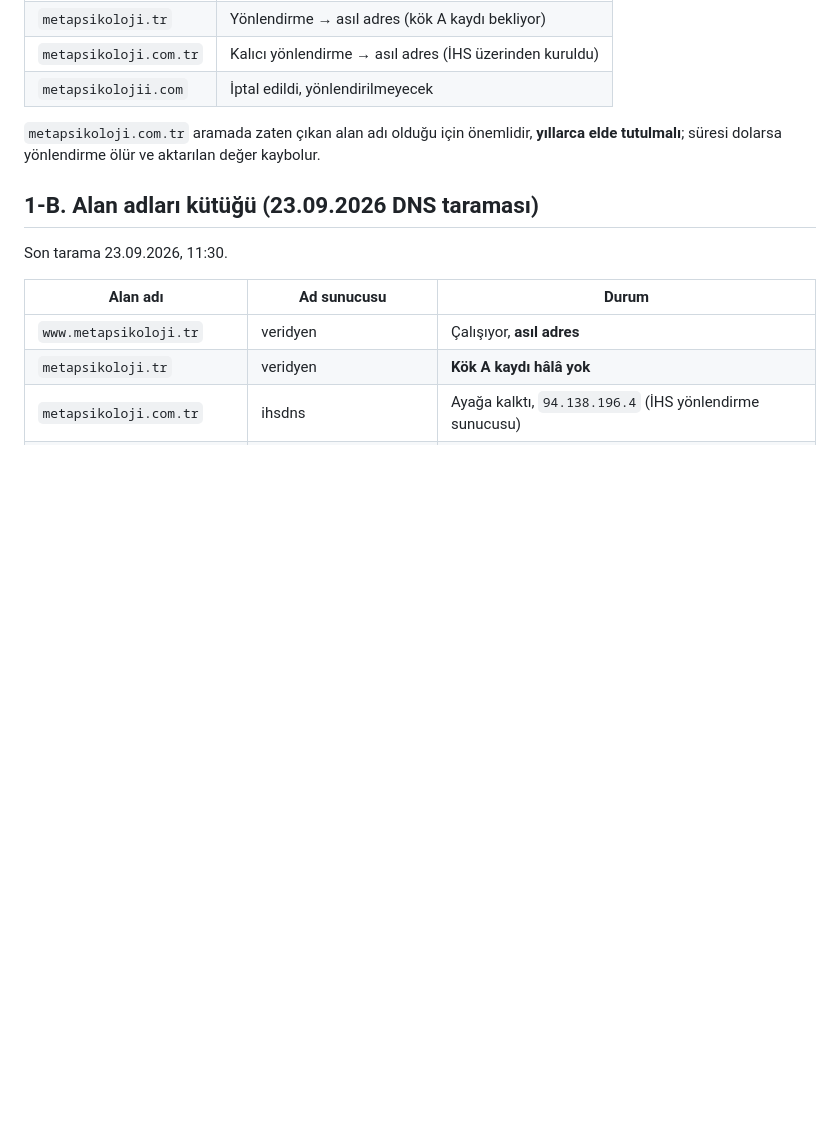
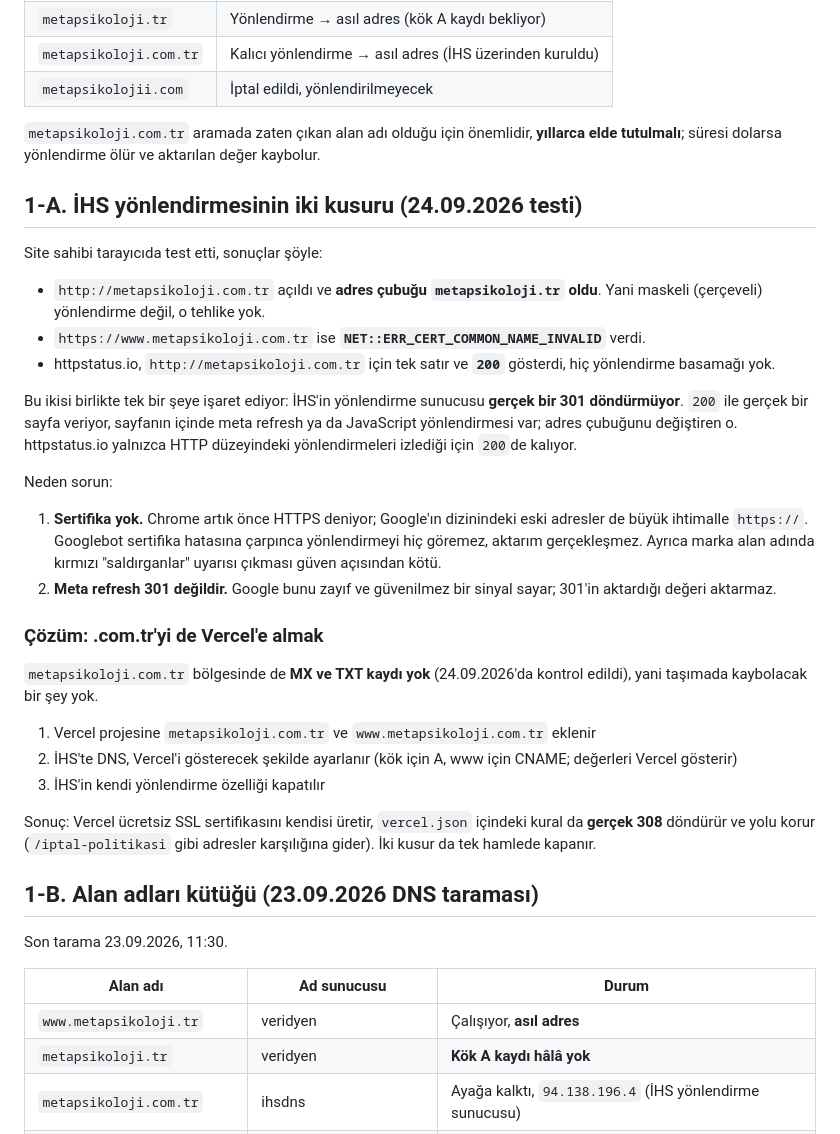
Before and after one commit to soydan-code/pskeminsoydan, a Markdown page: SEO-ADIMLAR.md, the part around the change. Rendered like a GitHub page; blank space fills up the shorter version.

Commit message:
Record why the registrar forwarding is not a real redirect
Browser and httpstatus.io disagree in a way that only one thing explains:
the forwarding host answers 200 with a page that redirects from inside it,
so the address bar changes while no 301 is ever sent. It also serves no
certificate for the domain, which is what Googlebot and an HTTPS-first
browser meet first.

Both fall away if that domain moves to Vercel, which issues the certificate
itself and lets the redirect rule already in vercel.json answer with a real
308. Its zone has no MX or TXT either, so the move loses nothing.

Co-Authored-By: Claude Opus 5 <noreply@anthropic.com>
Claude-Session: https://claude.ai/code/session_01CkRfVGEnby4SwUnK5iV2WV

```diff
--- a/SEO-ADIMLAR.md
+++ b/SEO-ADIMLAR.md
@@ -312,6 +312,48 @@ Bilinmesi gerekenler:
 **yıllarca elde tutulmalı**; süresi dolarsa yönlendirme ölür ve aktarılan
 değer kaybolur.
 
+## 1-A. İHS yönlendirmesinin iki kusuru (24.09.2026 testi)
+
+Site sahibi tarayıcıda test etti, sonuçlar şöyle:
+
+- `http://metapsikoloji.com.tr` açıldı ve **adres çubuğu `metapsikoloji.tr`
+  oldu**. Yani maskeli (çerçeveli) yönlendirme değil, o tehlike yok.
+- `https://www.metapsikoloji.com.tr` ise
+  **`NET::ERR_CERT_COMMON_NAME_INVALID`** verdi.
+- httpstatus.io, `http://metapsikoloji.com.tr` için tek satır ve
+  **`200`** gösterdi, hiç yönlendirme basamağı yok.
+
+Bu ikisi birlikte tek bir şeye işaret ediyor: İHS'in yönlendirme sunucusu
+**gerçek bir 301 döndürmüyor**. `200` ile gerçek bir sayfa veriyor, sayfanın
+içinde meta refresh ya da JavaScript yönlendirmesi var; adres çubuğunu
+değiştiren o. httpstatus.io yalnızca HTTP düzeyindeki yönlendirmeleri
+izlediği için `200`de kalıyor.
+
+Neden sorun:
+
+1. **Sertifika yok.** Chrome artık önce HTTPS deniyor; Google'ın dizinindeki
+   eski adresler de büyük ihtimalle `https://`. Googlebot sertifika hatasına
+   çarpınca yönlendirmeyi hiç göremez, aktarım gerçekleşmez. Ayrıca marka
+   alan adında kırmızı "saldırganlar" uyarısı çıkması güven açısından kötü.
+2. **Meta refresh 301 değildir.** Google bunu zayıf ve güvenilmez bir sinyal
+   sayar; 301'in aktardığı değeri aktarmaz.
+
+### Çözüm: .com.tr'yi de Vercel'e almak
+
+`metapsikoloji.com.tr` bölgesinde de **MX ve TXT kaydı yok** (24.09.2026'da
+kontrol edildi), yani taşımada kaybolacak bir şey yok.
+
+1. Vercel projesine `metapsikoloji.com.tr` ve `www.metapsikoloji.com.tr`
+   eklenir
+2. İHS'te DNS, Vercel'i gösterecek şekilde ayarlanır (kök için A, www için
+   CNAME; değerleri Vercel gösterir)
+3. İHS'in kendi yönlendirme özelliği kapatılır
+
+Sonuç: Vercel ücretsiz SSL sertifikasını kendisi üretir, `vercel.json`
+içindeki kural da **gerçek 308** döndürür ve yolu korur
+(`/iptal-politikasi` gibi adresler karşılığına gider). İki kusur da tek
+hamlede kapanır.
+
 ## 1-B. Alan adları kütüğü (23.09.2026 DNS taraması)
 
 Son tarama 23.09.2026, 11:30.
```
